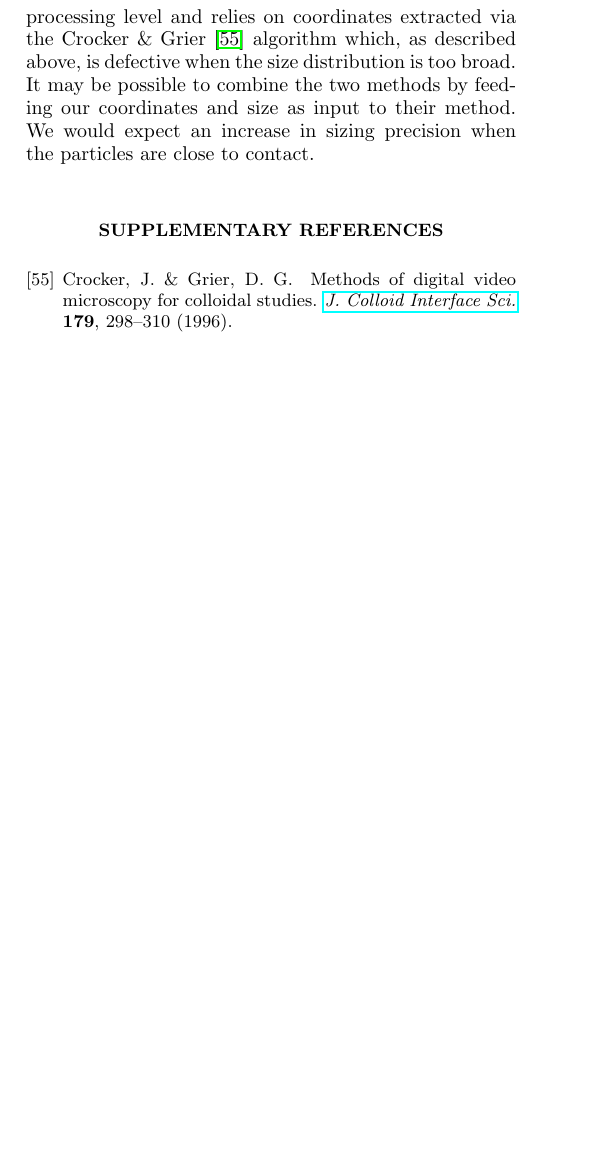
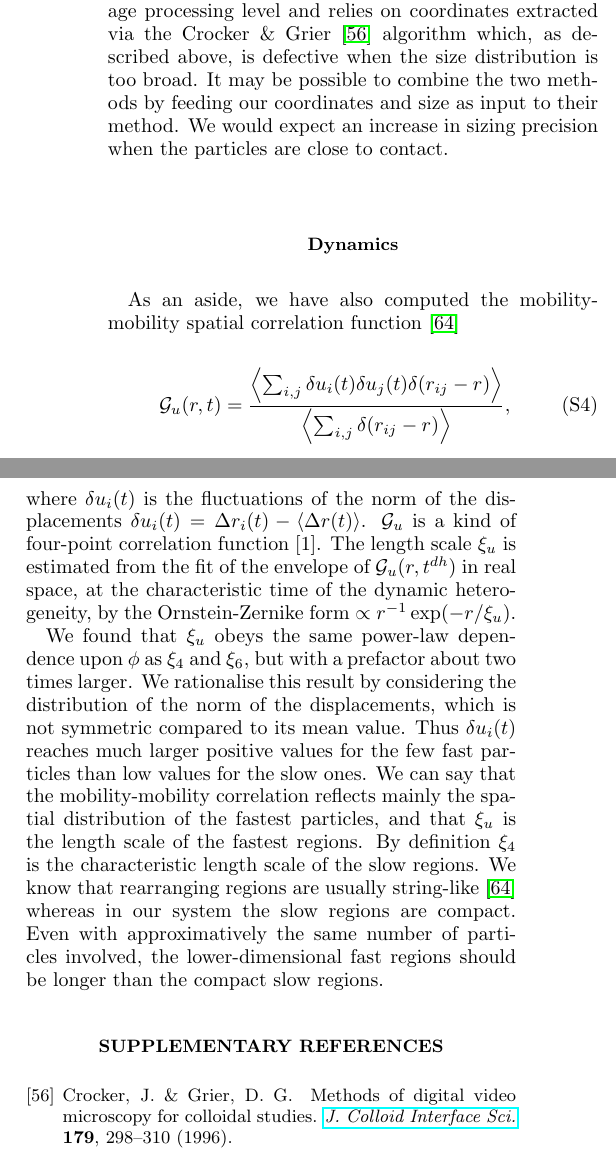
Before and after one commit to MathieuLeocmach/ico_dyn, a LaTeX paper (supplementary.tex): part of one column of page 4 of 4 before the commit and two parts of the columns of page 4 of 4 after it, the two joined at a grey line, cut so that both start at the same text, the shorter picture padded with empty space. Compiled offline with pdfLaTeX.

```diff
--- a/supplementary.tex
+++ b/supplementary.tex
@@ -52,7 +52,7 @@
 \let\oldendthebibliography=\endthebibliography
 \renewenvironment{thebibliography}[1]{%
    \oldthebibliography{#1}%
-   \setcounter{NAT@ctr}{54}%
+   \setcounter{NAT@ctr}{55}%
 }{\oldendthebibliography}
 
 %Hack to remove the separator between text and bibliography
@@ -147,7 +147,22 @@
 
 The consistency of our method can be checked by constructing the radial distribution function $g(r)$. In monodisperse hard spheres, the $g(r)$ has a sharp first peak at $r=2R$ corresponding to hard core contact. Polydispersity implies hard core contacts at various $r$ and thus broadens the peak. One can recover a sharp peak by constructing $g(\hat{r})$, with $\hat{r}_{ij} = r_{ij}/(R_i+R_j)$. In Supplementary Figure~S\ref{fig:sizing}d we successfully used the sizes measured by our method to rectify the first peak.
 
-Recently \citet{Kurita2011} have designed a sizing method using particle coordinates from confocal experiments. However their method do not work at the image processing level and relies on coordinates extracted via the \citet{Crocker1996} algorithm which, as described above, is defective when the size distribution is too broad. It may be possible to combine the two methods by feeding our coordinates and size as input to their method. We would expect an increase in sizing precision when the particles are close to contact.
+Recently \citet{Kurita2011,Kurita2011b} have designed a sizing method using particle coordinates from confocal experiments. However their method do not work at the image processing level and relies on coordinates extracted via the \citet{Crocker1996} algorithm which, as described above, is defective when the size distribution is too broad. It may be possible to combine the two methods by feeding our coordinates and size as input to their method. We would expect an increase in sizing precision when the particles are close to contact.
+
+\subsection*{Dynamics}
+
+As an aside, we have also computed the mobility-mobility spatial correlation function~\cite{Donati1999}
+\begin{equation}
+	\mathcal{G}_u(r,t) = \frac{
+		\left\langle \sum_{i,j}{\delta u_i(t) \delta u_j(t) \delta(r_{ij} -r)} \right\rangle
+	}{
+		\left\langle \sum_{i,j}{\delta(r_{ij} -r)} \right\rangle
+	},
+	\label{eq:mobility_correl}
+\end{equation}
+where $\delta u_i(t)$ is the fluctuations of the norm of the displacements $\delta u_i(t) = \Delta r_i(t)-\langle\Delta r(t)\rangle$. $\mathcal{G}_u$ is a kind of four-point correlation function~[1]. The length scale $\xi_u$ is estimated from the fit of the envelope of $\mathcal{G}_u(r,t^{dh})$ in real space, at the characteristic time of the dynamic heterogeneity, by the Ornstein-Zernike form $\propto r^{-1}\exp( -r/\xi_u)$.
+
+We found that $\xi_u$ obeys the same power-law dependence upon $\phi$ as $\xi_4$ and $\xi_6$, but with a prefactor about two times larger. We rationalise this result by considering the distribution of the norm of the displacements, which is not symmetric compared to its mean value. Thus $\delta u_i(t)$ reaches much larger positive values for the few fast particles than low values for the slow ones. We can say that the mobility-mobility correlation reflects mainly the spatial distribution of the fastest particles, and that $\xi_u$ is the length scale of the fastest regions. By definition $\xi_4$ is the characteristic length scale of the slow regions. We know that rearranging regions are usually string-like~\cite{Donati1999} whereas in our system the slow regions are compact. Even with approximatively the same number of particles involved, the lower-dimensional fast regions should be longer than the compact slow regions.
 
 \bibliographystyle{naturemag3}
 %\bibliographystyle{unsrtnat}
```
Also changed, not shown: glass_f.tex (+9 -4 lines), supplementary.tex (2 more changed lines).
